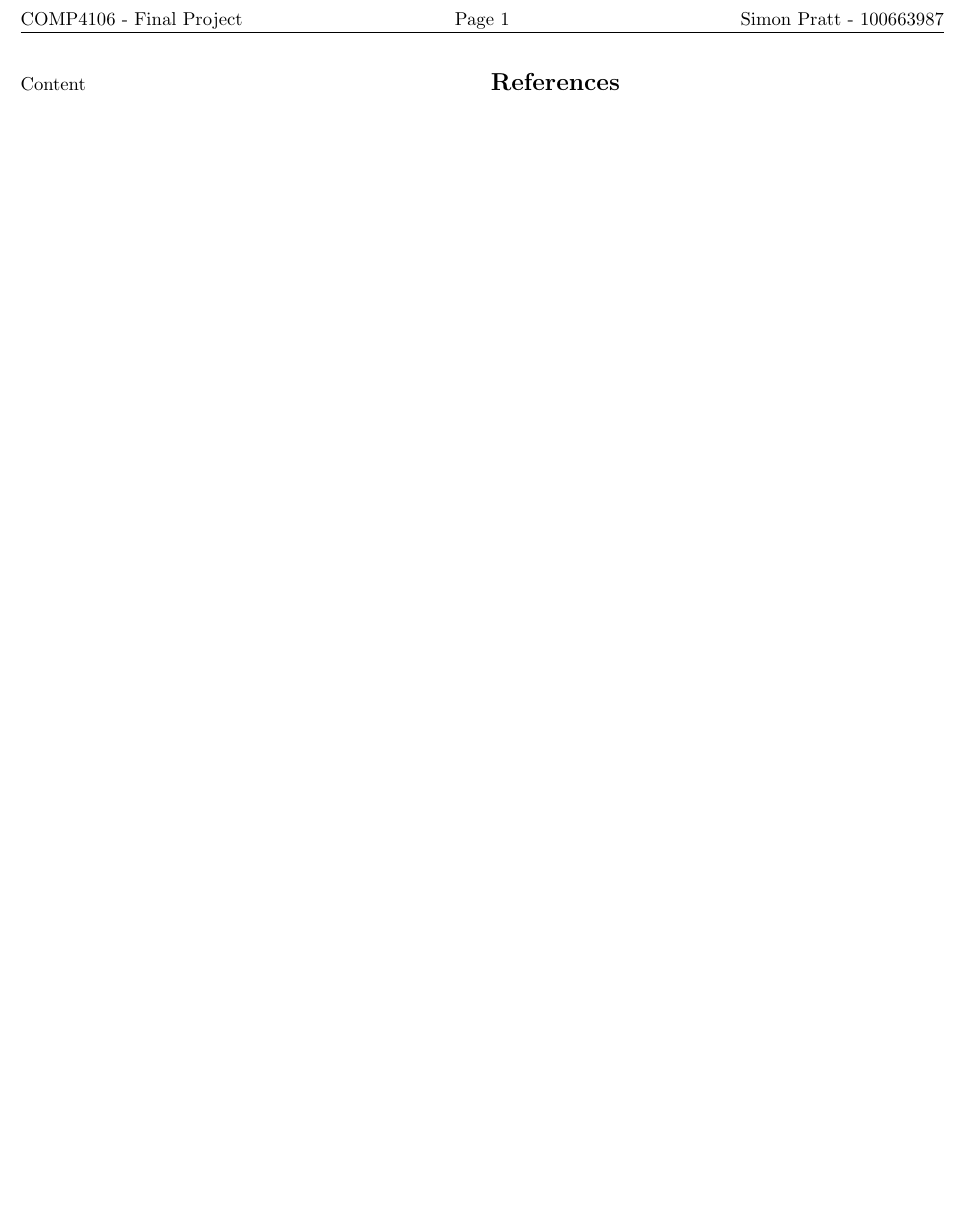
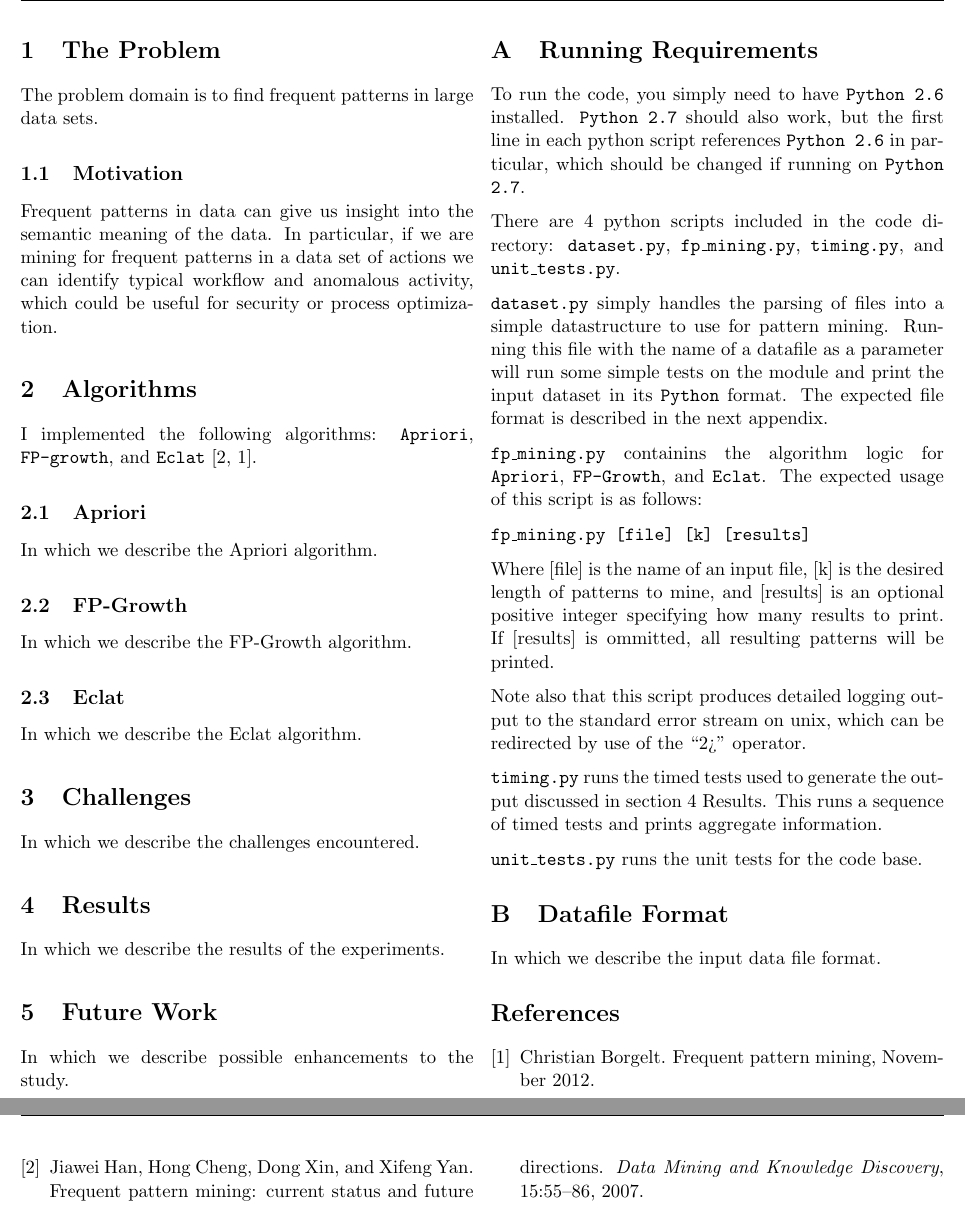
Before and after one commit to spratt/FrequentPatternMining, a LaTeX problem sheet (report/assignment.tex): part of the page before the commit and two parts of pages 1 and 2 of 2 after it, the two joined at a grey line, cut at the place of the change, the shorter picture padded with empty space. Compiled offline with pdfLaTeX.

Commit message:
Wrote running requirements for report

```diff
--- a/report/assignment.tex
+++ b/report/assignment.tex
@@ -27,7 +27,92 @@
 \begin{multicols}{2} % remove line if you don't want multiple columns
 
 % Content starts here
-Content
+
+\section{The Problem}
+
+The problem domain is to find frequent patterns in large data sets.
+
+\subsection{Motivation}
+
+Frequent patterns in data can give us insight into the semantic
+meaning of the data.  In particular, if we are mining for frequent
+patterns in a data set of actions we can identify typical workflow and
+anomalous activity, which could be useful for security or process
+optimization.
+
+\section{Algorithms}
+
+I implemented the following algorithms: \texttt{Apriori},
+\texttt{FP-growth}, and \texttt{Eclat} \cite{Han2007,fpmlecture}.
+
+\subsection{Apriori}
+
+In which we describe the Apriori algorithm.
+
+\subsection{FP-Growth}
+
+In which we describe the FP-Growth algorithm.
+
+\subsection{Eclat}
+
+In which we describe the Eclat algorithm.
+
+\section{Challenges}
+
+In which we describe the challenges encountered.
+
+\section{Results}
+\label{sec:results}
+
+In which we describe the results of the experiments.
+
+\section{Future Work}
+
+In which we describe possible enhancements to the study.
+
+\appendix
+\section{Running Requirements}
+
+To run the code, you simply need to have \texttt{Python 2.6}
+installed.  \texttt{Python 2.7} should also work, but the first line
+in each python script references \texttt{Python 2.6} in particular,
+which should be changed if running on \texttt{Python 2.7}.
+
+There are 4 python scripts included in the code directory:
+\texttt{dataset.py}, \texttt{fp\_mining.py}, \texttt{timing.py}, and
+\texttt{unit\_tests.py}.
+
+\texttt{dataset.py} simply handles the parsing of files into a simple
+datastructure to use for pattern mining.  Running this file with the
+name of a datafile as a parameter will run some simple tests on the
+module and print the input dataset in its \texttt{Python} format.  The
+expected file format is described in the next appendix.
+
+\texttt{fp\_mining.py} containins the algorithm logic for
+\texttt{Apriori}, \texttt{FP-Growth}, and \texttt{Eclat}.  The
+expected usage of this script is as follows:
+
+\texttt{fp\_mining.py [file] [k] [results]}
+
+Where [file] is the name of an input file, [k] is the desired length
+of patterns to mine, and [results] is an optional positive integer
+specifying how many results to print.  If [results] is ommitted, all
+resulting patterns will be printed.
+
+Note also that this script produces detailed logging output to the
+standard error stream on unix, which can be redirected by use of the
+``2>'' operator.
+
+\texttt{timing.py} runs the timed tests used to generate the output
+discussed in section \ref{sec:results} Results.  This runs a sequence
+of timed tests and prints aggregate information.
+
+\texttt{unit\_tests.py} runs the unit tests for the code base.
+
+\section{Datafile Format}
+
+In which we describe the input data file format.
+
 % Content ends here
 
 \bibliography{references}
```
